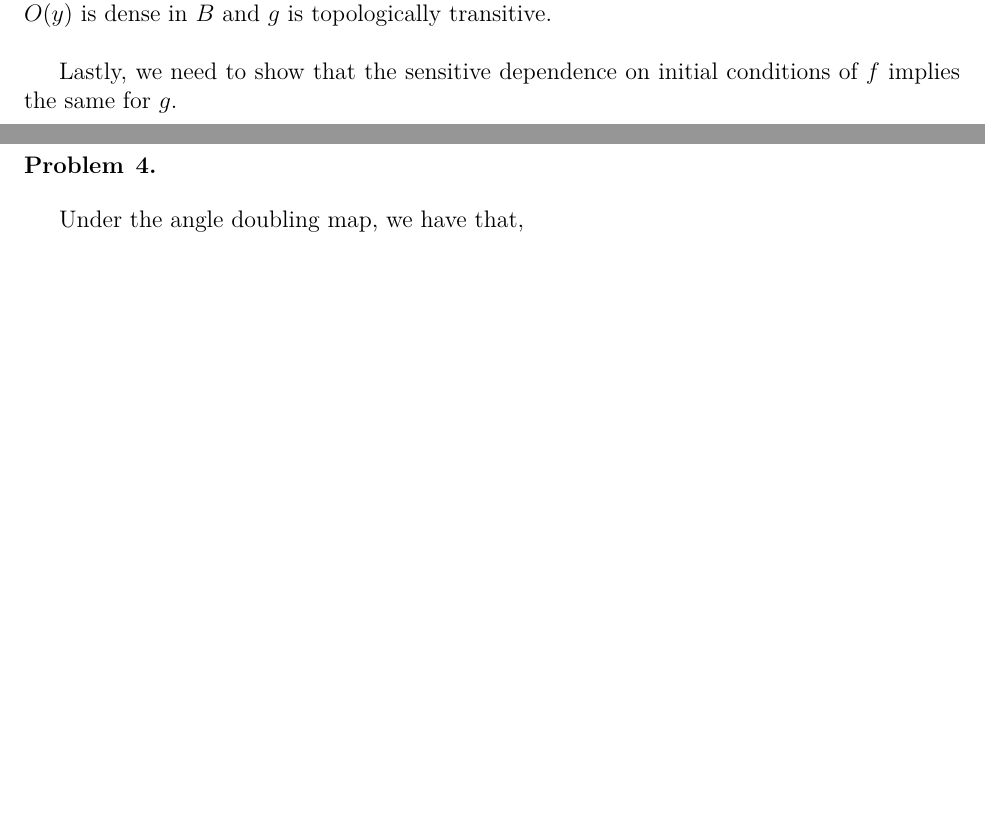
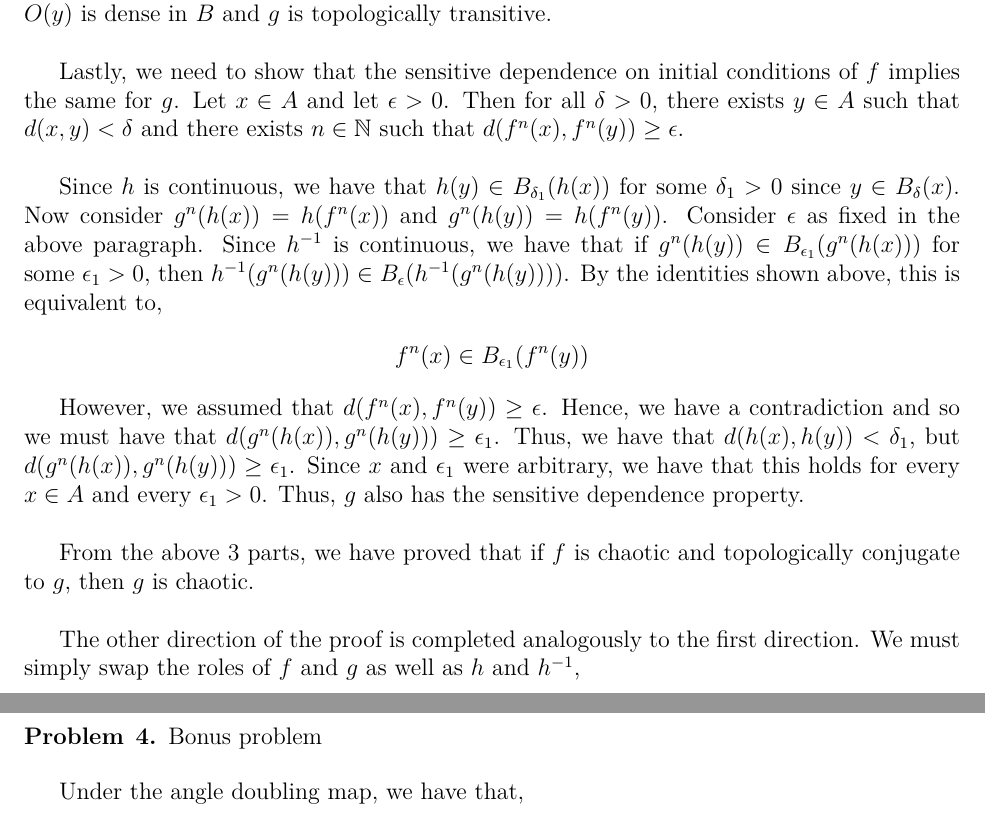
Before and after one commit to ChrisHayduk/Dynamical-Systems-I, a LaTeX problem sheet (Homework #3/homework_3.tex): two parts of pages 4 and 5 of 5 before the commit and two parts of pages 4 and 6 of 6 after it, joined at a grey line, cut so that both start at the same text, the shorter picture padded with empty space. The pictures show the PDF file Homework #3/homework_3.pdf that the author committed with the source.

Commit message:
Completed HW 3

```diff
--- a/Homework #3/homework_3.tex
+++ b/Homework #3/homework_3.tex
@@ -194,8 +194,20 @@ By the transitivity of $f$, we can find an $n$ and a $x \in K$ with $f^n(x) \in
 
 Hence, for any open set in $B$, we can find an $n$ such that $g^n(y)$ is in that open set. Thus, $O(y)$ is dense in $B$ and $g$ is topologically transitive.\\
 
-Lastly, we need to show that the sensitive dependence on initial conditions of $f$ implies the same for $g$.
+Lastly, we need to show that the sensitive dependence on initial conditions of $f$ implies the same for $g$. Let $x \in A$ and let $\epsilon > 0$. Then for all $\delta > 0$, there exists $y \in A$ such that $d(x, y) < \delta$ and there exists $n \in \mathbb{N}$ such that $d(f^n(x), f^n(y)) \geq \epsilon$.\\
 
+Since $h$ is continuous, we have that $h(y) \in B_{\delta_1}(h(x))$ for some $\delta_1 > 0$ since $y \in B_{\delta}(x)$. Now consider $g^n(h(x)) = h(f^n(x))$ and $g^n(h(y)) = h(f^n(y))$. Consider $\epsilon$ as fixed in the above paragraph. Since $h^{-1}$ is continuous, we have that if $g^n(h(y)) \in B_{\epsilon_1}(g^n(h(x)))$ for some $\epsilon_1 > 0$, then $h^{-1}(g^n(h(y))) \in B_{\epsilon}(h^{-1}(g^n(h(y))))$. By the identities shown above, this is equivalent to,
+\begin{align*}
+f^n(x) \in B_{\epsilon_1}(f^n(y))
+\end{align*}
+
+However, we assumed that $d(f^n(x), f^n(y)) \geq \epsilon$. Hence, we have a contradiction and so we must have that $d(g^n(h(x)), g^n(h(y))) \geq \epsilon_1$. Thus, we have that $d(h(x), h(y)) < \delta_1$, but $d(g^n(h(x)), g^n(h(y))) \geq \epsilon_1$. Since $x$ and $\epsilon_1$ were arbitrary, we have that this holds for every $x \in A$ and every $\epsilon_1 > 0$. Thus, $g$ also has the sensitive dependence property.\\
+
+From the above 3 parts, we have proved that if $f$ is chaotic and topologically conjugate to $g$, then $g$ is chaotic.\\
+
+The other direction of the proof is completed analogously to the first direction. We must simply swap the roles of $f$ and $g$ as well as $h$ and $h^{-1}$,
+
+\newpage
 \begin{problem}{3}
 \end{problem}
 
@@ -244,6 +256,7 @@ d(f_{\mu}^k(p), x = f_{\mu}^k(x_1)) \geq c > 0
 If we let $\epsilon = c$, then we have proved sensitive dependence for $f_{\mu}$ with $\mu > 2 + \sqrt{5}$.
 
 \begin{problem}{4}
+Bonus problem
 \end{problem}
 
 Under the angle doubling map, we have that,
```
Also changed, not shown: Homework #3/homework_3.pdf, 2 other files.
